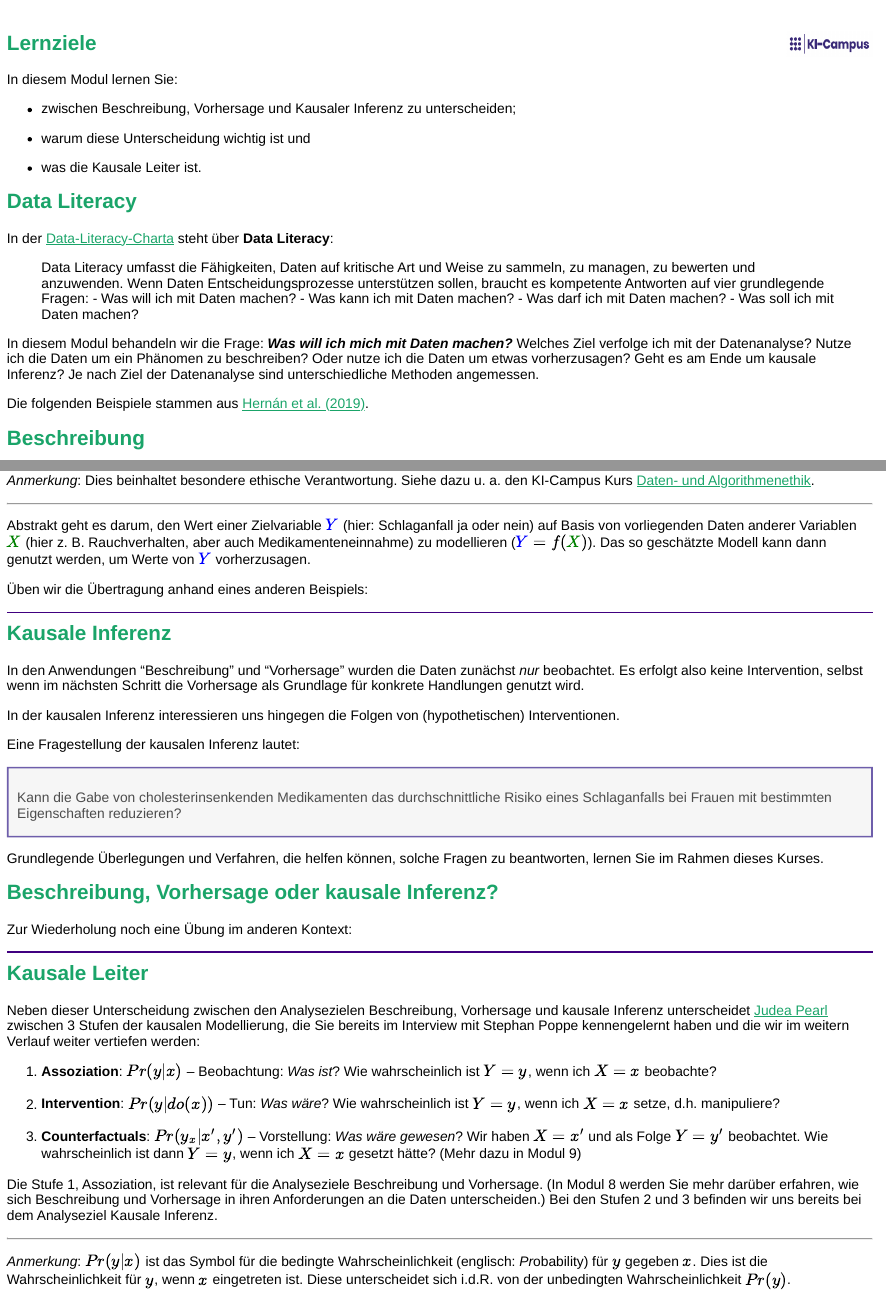
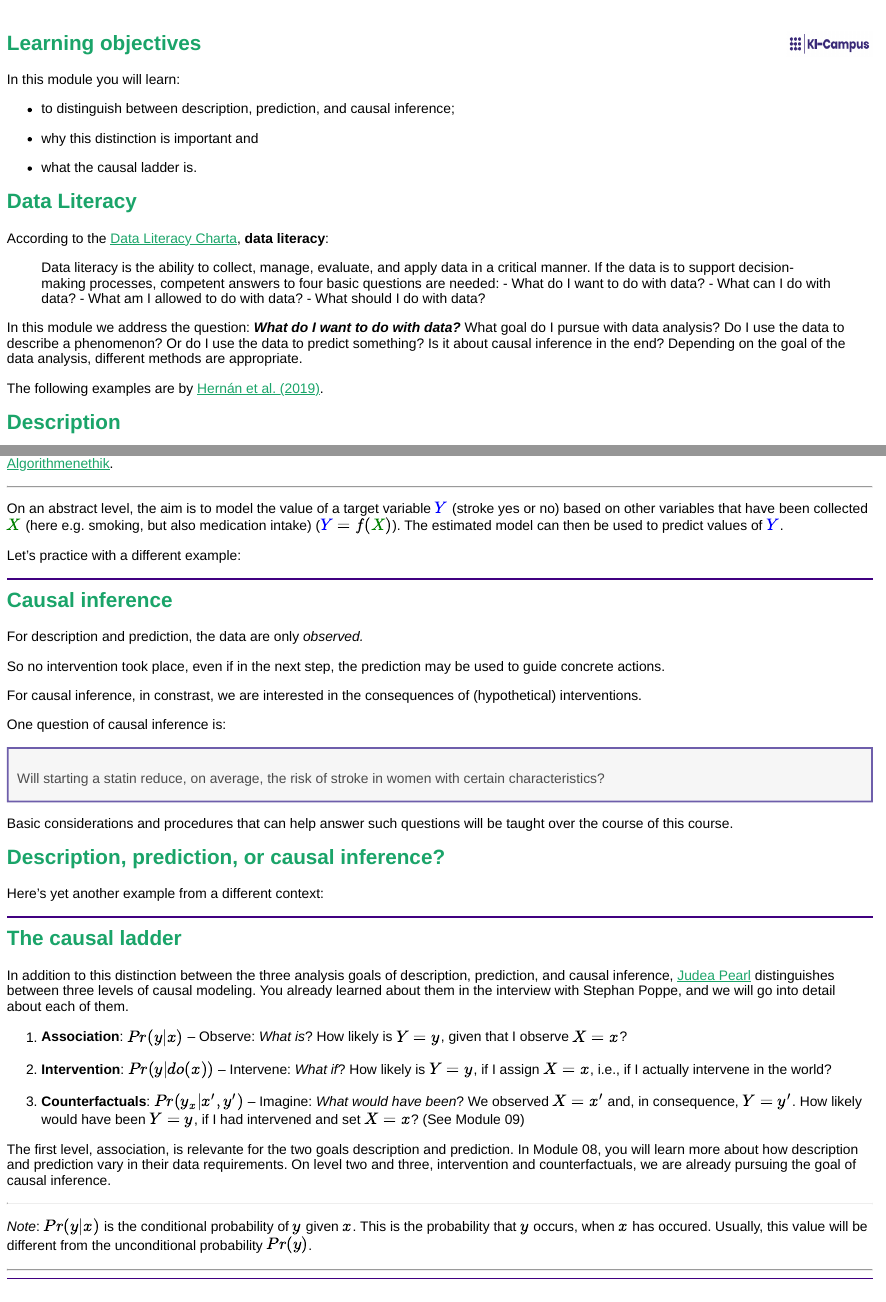
Before and after one commit to luebby/WWWEKI-EN, an R Markdown document (Module/Modul_03.Rmd): the page in a window 1100 px wide, from its top, and a second part further down, joined at a grey line. The pictures show the output file Module/Modul_03.html that the author committed with the source, opened offline.

Commit message:
Initial translation Module 3

````diff
--- a/Module/Modul_03.Rmd
+++ b/Module/Modul_03.Rmd
@@ -1,5 +1,5 @@
 ---
-title: "Modul 03: Daten analysieren - mit welchem Ziel?"
+title: "Module 03: Analysing data - with which goal?"
 output:
   learnr::tutorial:
     progressive: true
@@ -51,29 +51,34 @@ SimData <- tibble(x = rnorm(n)) %>%
   mutate(y = f_Y(z))
 ```
 
-## Lernziele
+## Learning objectives
 
-In diesem Modul lernen Sie:
+In this module you will learn:
 
-- zwischen Beschreibung, Vorhersage und Kausaler Inferenz zu unterscheiden;
+- to distinguish between description, prediction, and causal inference;
 
-- warum diese Unterscheidung wichtig ist und
+- why this distinction is important and
 
-- was die Kausale Leiter ist.
+- what the causal ladder is.
 
 ## Data Literacy
 
-In der [Data-Literacy-Charta](https://www.stifterverband.org/charta-data-literacy) steht über **Data Literacy**:
+According to the [Data Literacy Charta](https://www.stifterverband.org/sites/default/files/data-literacy-charter.pdf), **data literacy**:
 
-> Data Literacy umfasst die Fähigkeiten, Daten auf kritische Art und Weise zu sammeln, zu managen, zu bewerten und anzuwenden. Wenn Daten Entscheidungsprozesse unterstützen sollen, braucht es kompetente Antworten auf vier grundlegende Fragen:
-- Was will ich mit Daten machen?
-- Was kann ich mit Daten machen?
-- Was darf ich mit Daten machen?
-- Was soll ich mit Daten machen?
+> Data literacy is the ability to collect, manage, evaluate, and apply data in a critical manner. If the data is to support decision-making processes, competent answers to four basic questions are needed:
+- What do I want to do with data?
+- What can I do with data?
+- What am I allowed to do with data?
+- What should I do with data?
 
-In diesem Modul behandeln wir die Frage: ***Was will ich mich mit Daten machen?*** Welches Ziel verfolge ich mit der Datenanalyse? Nutze ich die Daten um ein Phänomen zu beschreiben? Oder nutze ich die Daten um etwas vorherzusagen? Geht es am Ende um kausale Inferenz? Je nach Ziel der Datenanalyse sind unterschiedliche Methoden angemessen.
+In this module we address the question: ***What do I want to do with data?***
+What goal do I pursue with data analysis?
+Do I use the data to describe a phenomenon?
+Or do I use the data to predict something?
+Is it about causal inference in the end?
+Depending on the goal of the data analysis, different methods are appropriate.
 
-Die folgenden Beispiele stammen aus [Hernán et al. (2019)](https://doi.org/10.1080/09332480.2019.1579578).
+The following examples are by [Hernán et al. (2019)](https://doi.org/10.1080/09332480.2019.1579578).
 
-## Beschreibung
+## Description
 
@@ -112,76 +117,84 @@ Eine solche Vorhersage ist häufig Bestandteil Algorithmischer Entscheidungssyst
 
 ***
 
-*Anmerkung*: Dies beinhaltet besondere ethische Verantwortung. Siehe dazu u. a. den KI-Campus Kurs [Daten- und Algorithmenethik](https://ki-campus.org/courses/daethik2020).
+*Note*: Many applications are associated with certain ethical responsibility, which are further discussed in the AI Campus course [Daten- und Algorithmenethik](https://ki-campus.org/courses/daethik2020).
 
 ***
 
-Abstrakt geht es darum, den Wert einer Zielvariable $\color{blue}{Y}$ (hier: Schlaganfall ja oder nein) auf Basis von vorliegenden Daten anderer Variablen $\color{green}{X}$ (hier z. B. Rauchverhalten, aber auch Medikamenteneinnahme) zu modellieren ($\color{blue}{Y} = f(\color{green}{X})$).
-Das so geschätzte Modell kann dann genutzt werden, um Werte von $\color{blue}{Y}$ vorherzusagen.
+On an abstract level, the aim is to model the value of a target variable $\color{blue}{Y}$ (stroke yes or no) based on
+ other variables that have been collected $\color{green}{X}$ (here e.g. smoking, but also medication intake) ($\color{blue}{Y} = f(\color{green}{X})$).
+The estimated model can then be used to predict values of $\color{blue}{Y}$.
 
-Üben wir die Übertragung anhand eines anderen Beispiels:
+Let's practice with a different example:
 
 ```{r vorhersage, echo=FALSE}
-question("Ein Unternehmen möchte anhand der vorhandenen Daten diejenigen Kund:innen ermitteln, von denen es vermutet, dass diese sich für ein neues Angebot des Unternehmens interessieren. Handelt es sich hier um eine Datenanwendung mit dem Ziel der Vorhersage?",
-         answer("Ja", correct = TRUE, message = "Hier wird auf Basis der im Unternehmen vorhandenen Information über den Kunden (*bestimmte Eigenschaften*) eine Wahrscheinlichkeit ermittelt, dass die Kundin das Produkt erwirbt. Kund:innen mit einer hohen Wahrscheinlichkeit können dann z. B. angeschrieben werden."),
-         answer("Nein"),
+question("A company wants to use existing data to identify those customers who could be interested in a new offer from the company. Is this a data application with the goal of prediction?",
+         answer("Yes", correct = TRUE, message = "Here, we use existing information about customers to calculate the probability that they will buy a certain product. In the next step, one could target those customers and and inform them about the product."),
+         answer("No"),
          allow_retry = TRUE,
          correct = random_praise(),
          incorrect = random_encouragement()
          )
 ```
 
-## Kausale Inferenz
+## Causal inference
 
-In den Anwendungen "Beschreibung" und "Vorhersage" wurden die Daten zunächst *nur* beobachtet.
-Es erfolgt also  keine Intervention, selbst wenn im nächsten Schritt die Vorhersage als Grundlage für konkrete Handlungen genutzt wird.
+For description and prediction, the data are only *observed.*
 
-In der kausalen Inferenz interessieren uns hingegen die Folgen von (hypothetischen) Interventionen.
+So no intervention took place, even if in the next step, the prediction may be used to guide concrete actions.
 
-Eine Fragestellung der kausalen Inferenz lautet:
+For causal inference, in constrast, we are interested in the consequences of (hypothetical) interventions.
+
+One question of causal inference is:
 
 :::{.box}
-Kann die Gabe von cholesterinsenkenden Medikamenten das durchschnittliche Risiko eines Schlaganfalls bei Frauen mit bestimmten Eigenschaften reduzieren?
+Will starting a statin reduce, on average, the risk of stroke in women with certain characteristics?
 :::
 
-Grundlegende Überlegungen und Verfahren, die helfen können, solche Fragen zu beantworten, lernen Sie im Rahmen dieses Kurses.
+Basic considerations and procedures that can help answer such questions will be taught over the course of this course.
 
 
-## Beschreibung, Vorhersage oder kausale Inferenz?
+## Description, prediction, or causal inference?
 
-Zur Wiederholung noch eine Übung im anderen Kontext:
+Here's yet another example from a different context:
 
 ```{r anwendung, echo=FALSE}
-question("Im Rahmen des Kundenbeziehungsmangements ist Kundenabwanderung ein wichtiges Thema. Was ist das Ziel der Datenanwendung bei der Fragestellung: *Welche Kund:innen hatten in der Vergangenheit eine hohe Abwanderungsrate?*",
-         answer("Beschreibung", correct = TRUE, message = "Auf Basis der vorhandenen Daten werden die abgewanderten Kund:innen beschrieben. Beispiel siehe [Bojinov et al. (2020)](https://hdsr.mitpress.mit.edu/pub/wjhth9tr/release/1)"),
-         answer("Vorhersage"),
-         answer("Kausale Inferenz"),
+question("In the context of customer relationship management, customer churn is an important issue. What is the underlying goal of using data to answer the question: *Which customers have had a high churn rate in the past?*",
+         answer("Description", correct = TRUE, message = "Existing data is used to characterize customers who left. For an example, see e.g. [Bojinov et al. (2020)](https://hdsr.mitpress.mit.edu/pub/wjhth9tr/release/1)"),
+         answer("Prediction"),
+         answer("Causal inference"),
          allow_retry = TRUE,
          correct = random_praise(),
          incorrect = random_encouragement()
          )
 ```
 
-## Kausale Leiter
+## The causal ladder
 
-Neben dieser Unterscheidung zwischen den Analysezielen Beschreibung, Vorhersage und kausale Inferenz unterscheidet [Judea Pearl](https://doi.org/10.1145/3241036) zwischen 3 Stufen der kausalen Modellierung, die Sie bereits im Interview mit Stephan Poppe kennengelernt haben und die wir im weitern Verlauf weiter vertiefen werden:
+In addition to this distinction between the three analysis goals of description, prediction, and causal inference, [Judea Pearl](https://doi.org/10.1145/3241036) distinguishes between three levels of causal modeling.
+You already learned about them in the interview with Stephan Poppe, and we will go into detail about each of them.
 
-1.  **Assoziation**: $Pr(y|x)$ &ndash; Beobachtung: *Was ist*? Wie wahrscheinlich ist $Y=y$, wenn ich $X=x$ beobachte?
+1.  **Association**: $Pr(y|x)$ &ndash; Observe: *What is*? How likely is $Y=y$, given that I observe $X=x$?
 
-2.  **Intervention**: $Pr(y|do(x))$ &ndash; Tun: *Was wäre*? Wie wahrscheinlich ist $Y=y$, wenn ich $X=x$ setze, d.h. manipuliere?
+2.  **Intervention**: $Pr(y|do(x))$ &ndash; Intervene: *What if*? How likely is $Y=y$, if I assign $X=x$, i.e., if I actually intervene in the world?
 
-3.  **Counterfactuals**: $Pr(y_x|x',y')$ &ndash; Vorstellung: *Was wäre gewesen*? Wir haben $X=x'$ und als Folge $Y=y'$ beobachtet. Wie wahrscheinlich ist dann $Y=y$, wenn ich $X=x$ gesetzt hätte? (Mehr dazu in Modul 9)
+3.  **Counterfactuals**: $Pr(y_x|x',y')$ &ndash; Imagine: *What would have been*? We observed $X=x'$ and, in consequence, $Y=y'$. How likely would have been $Y=y$, if I had intervened and set $X=x$? (See Module 09)
 
 
-Die Stufe 1, Assoziation, ist relevant für die Analyseziele Beschreibung und Vorhersage.
-(In Modul 8 werden Sie mehr darüber erfahren, wie sich Beschreibung und Vorhersage in ihren Anforderungen an die Daten unterscheiden.)
-Bei den Stufen 2 und 3 befinden wir uns bereits bei dem Analyseziel Kausale Inferenz.
+The first level, association, is relevante for the two goals description and prediction.
+In Module 08, you will learn more about how description and prediction vary in their data requirements.
+On level two and three, intervention and counterfactuals, we are already pursuing the goal of causal inference.
+
 
 ***
 
-*Anmerkung*: $Pr(y|x)$ ist das Symbol für die bedingte Wahrscheinlichkeit (englisch: *Pr*obability) für $y$ gegeben $x$. Dies ist die Wahrscheinlichkeit für $y$, wenn $x$ eingetreten ist.
-Diese unterscheidet sich i.d.R. von der unbedingten Wahrscheinlichkeit $Pr(y)$.
+*Note*: $Pr(y|x)$ is the conditional probability of $y$ given $x$.
+This is the probability that $y$ occurs, when $x$ has occured.
+Usually, this value will be different from the unconditional probability $Pr(y)$.
 
 ***
 
 ```{r do, echo=FALSE}
+question("Are the probabilities for $y$ in the case of association $Pr(y|x)$ versus intervention $Pr(y|do(x))$ always the same?",
+         answer("Yes"),
+         answer("No", correct = TRUE,  message = "A simple example: the probability that someone is healthy ($y$) who owns swimming goggles ($x$) is relatively high (association, e.g. 70% of swimming goggle owners are healthy). But an intervention in which we hand out swimming goggles (intervention, $do(x)$) would not result in 70% of people being healthy. Song for this: [Monty Harper: Correlation Does Not Imply Causation](https://www.causeweb.org/cause/resources/fun/songs/correlation-does-not-imply-causation)"),
````
Also changed, not shown: Module/Modul_03.html, Module/Modul_03.Rmd (40 more changed lines).
